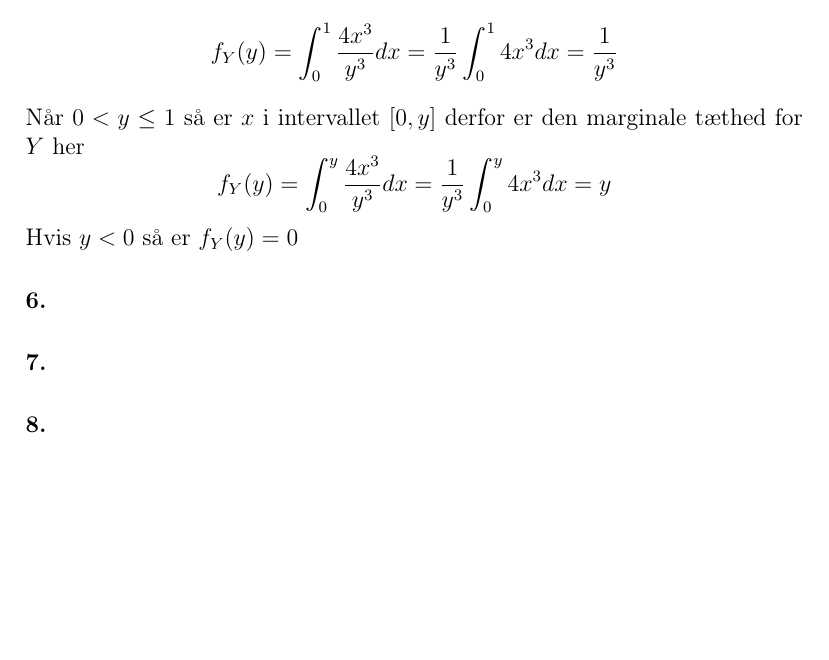
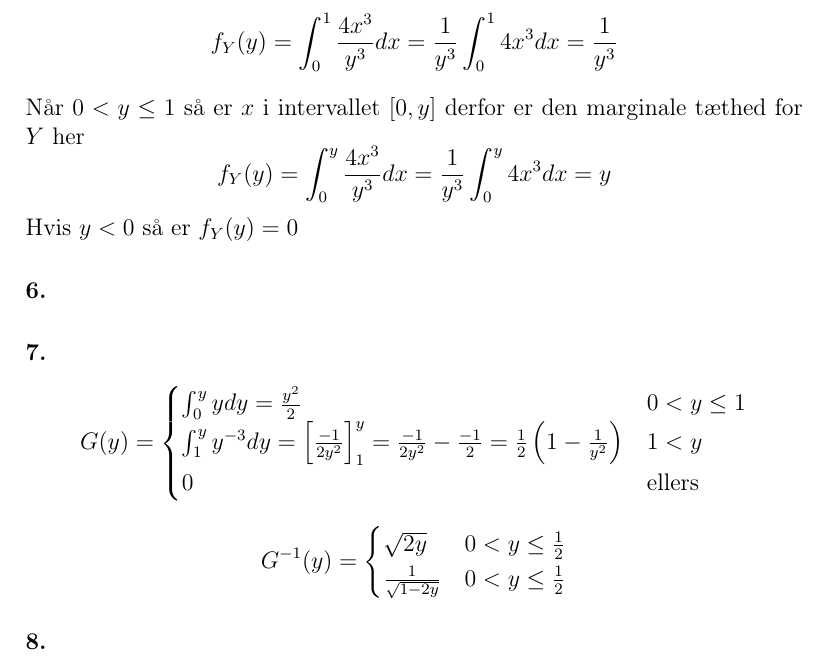
Before and after one commit to christiankjaer/SS, a LaTeX document (obl.tex): part of page 3 of 3, cut so that both start at the same text, the shorter picture padded with empty space. Compiled offline with pdfLaTeX.

Commit message:
Mere halløj

```diff
--- a/obl.tex
+++ b/obl.tex
@@ -58,6 +58,21 @@ Når $0 < y \leq 1$ så er $x$ i intervallet $[0, y]$ derfor er den marginale t
 Hvis $y < 0$ så er $f_Y(y) = 0$
 \paragraph{6.}
 \paragraph{7.}
+\[
+    G(y) =
+    \begin{cases}
+        \int_0^y y dy = \frac{y^2}{2} & 0<y\leq 1\\
+        \int_1^y y^{-3} dy = \left[ \frac{-1}{2y^2} \right]_1^y = \frac{-1}{2y^2} - \frac{-1}{2} = \frac{1}{2}\left( 1-\frac{1}{y^2} \right) & 1 < y \\
+        0 &\text{ellers}
+    \end{cases}
+\]
+\[
+    G^{-1}(y) =
+    \begin{cases}
+        \sqrt{2y} & 0 < y \leq \frac{1}{2} \\
+        \frac{1}{\sqrt{1-2y}} & 0 < y \leq \frac{1}{2}
+    \end{cases}
+\]
 \paragraph{8.}
 
 
```
